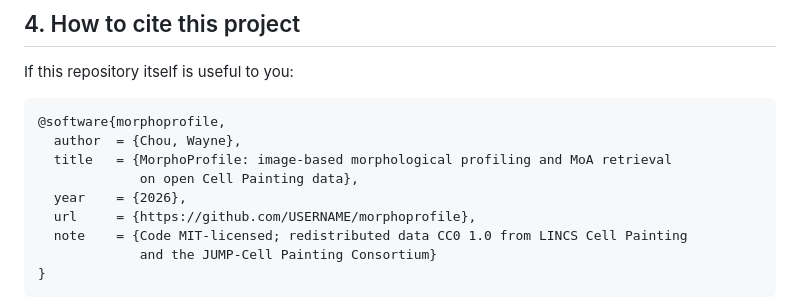
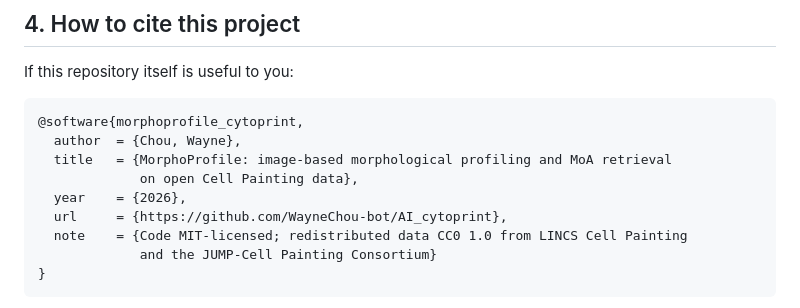
Before and after one commit to WayneChou-bot/AI_cytoprint, a Markdown page: CITATION.md, the part around the change. Rendered like a GitHub page.

````diff
--- a/CITATION.md
+++ b/CITATION.md
@@ -101,12 +101,12 @@ expensive work of generating and releasing these datasets.
 If this repository itself is useful to you:
 
 ```bibtex
-@software{morphoprofile,
+@software{morphoprofile_cytoprint,
   author  = {Chou, Wayne},
   title   = {MorphoProfile: image-based morphological profiling and MoA retrieval
              on open Cell Painting data},
   year    = {2026},
-  url     = {https://github.com/USERNAME/morphoprofile},
+  url     = {https://github.com/WayneChou-bot/AI_cytoprint},
   note    = {Code MIT-licensed; redistributed data CC0 1.0 from LINCS Cell Painting
              and the JUMP-Cell Painting Consortium}
 }
````
Also changed, not shown: README.md (+2 -2 lines), README.zh-TW.md (+2 -2 lines).
